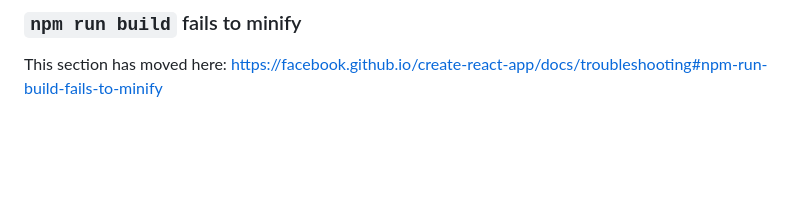
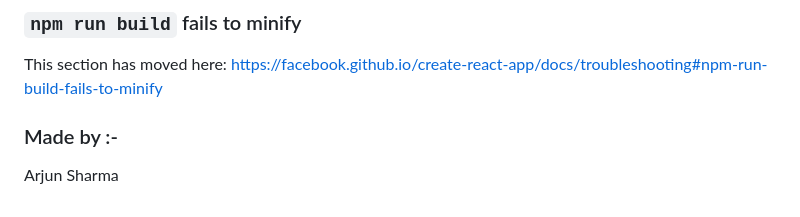
Before and after one commit to Arjunsharma-py/ReactJs, a Markdown page: amazon-clone/README.md, the part around the change. Rendered like a GitHub page; blank space fills up the shorter version.

```diff
--- a/amazon-clone/README.md
+++ b/amazon-clone/README.md
@@ -68,3 +68,6 @@ This section has moved here: [https://facebook.github.io/create-react-app/docs/d
 ### `npm run build` fails to minify
 
 This section has moved here: [https://facebook.github.io/create-react-app/docs/troubleshooting#npm-run-build-fails-to-minify](https://facebook.github.io/create-react-app/docs/troubleshooting#npm-run-build-fails-to-minify)
+
+### Made by :-
+Arjun Sharma
```
